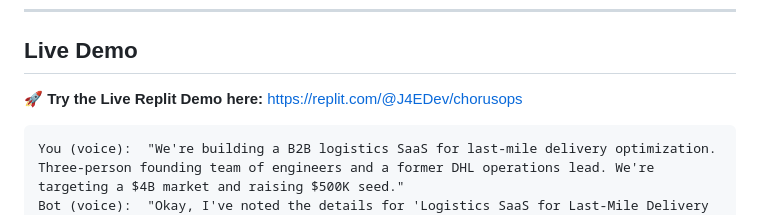
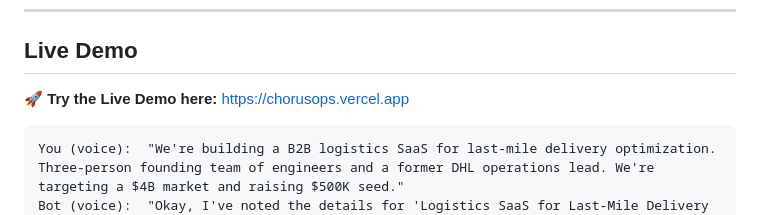
Before and after one commit to JaePyJs/chorusops, a Markdown page: README.md, the part around the change. GitHub-like rendering.

Commit message:
update live demo link in README to point to Vercel deployment

````diff
--- a/README.md
+++ b/README.md
@@ -58,7 +58,7 @@ The full loop: **Voice In → AI Brain → Voice Out**. No forms. No context-swi
 
 ## Live Demo
 
-🚀 **Try the Live Replit Demo here:** [https://replit.com/@J4EDev/chorusops](https://replit.com/@J4EDev/chorusops)
+🚀 **Try the Live Demo here:** [https://chorusops.vercel.app](https://chorusops.vercel.app)
 
 ```
 You (voice):  "We're building a B2B logistics SaaS for last-mile delivery optimization. Three-person founding team of engineers and a former DHL operations lead. We're targeting a $4B market and raising $500K seed."
````
